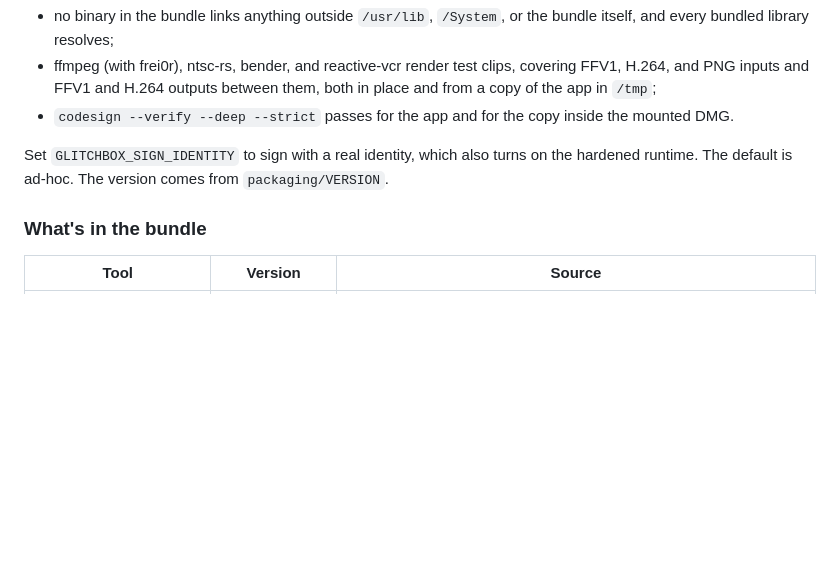
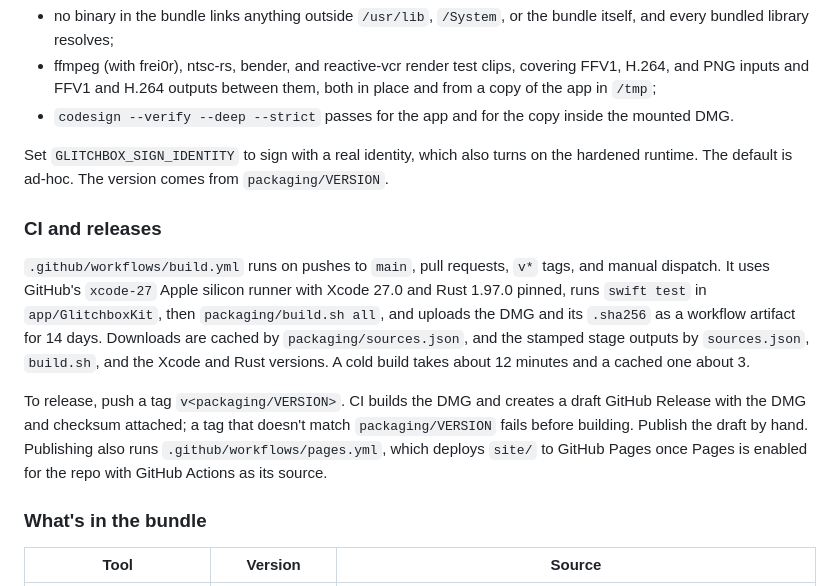
Before and after one commit to kylegrantlucas/glitchbox, a Markdown page: README.md, the part around one of its changes. GitHub-like rendering; blank space fills up the shorter version.

Commit message:
docs: CI badge, CI and release flow, site and workflow notes

```diff
--- a/README.md
+++ b/README.md
@@ -211,6 +213,22 @@ Set `GLITCHBOX_SIGN_IDENTITY` to sign with a real identity, which also turns on
 the hardened runtime. The default is ad-hoc. The version comes from
 `packaging/VERSION`.
 
+### CI and releases
+
+`.github/workflows/build.yml` runs on pushes to `main`, pull requests, `v*` tags,
+and manual dispatch. It uses GitHub's `xcode-27` Apple silicon runner with Xcode
+27.0 and Rust 1.97.0 pinned, runs `swift test` in `app/GlitchboxKit`, then
+`packaging/build.sh all`, and uploads the DMG and its `.sha256` as a workflow
+artifact for 14 days. Downloads are cached by `packaging/sources.json`, and the
+stamped stage outputs by `sources.json`, `build.sh`, and the Xcode and Rust
+versions. A cold build takes about 12 minutes and a cached one about 3.
+
+To release, push a tag `v<packaging/VERSION>`. CI builds the DMG and creates a
+draft GitHub Release with the DMG and checksum attached; a tag that doesn't match
+`packaging/VERSION` fails before building. Publish the draft by hand. Publishing
+also runs `.github/workflows/pages.yml`, which deploys `site/` to GitHub Pages
+once Pages is enabled for the repo with GitHub Actions as its source.
+
 ### What's in the bundle
 
 | Tool | Version | Source |
```
Also changed, not shown: other parts of README.md (+2 -0 lines), AGENTS.md (+3 -1 lines).
